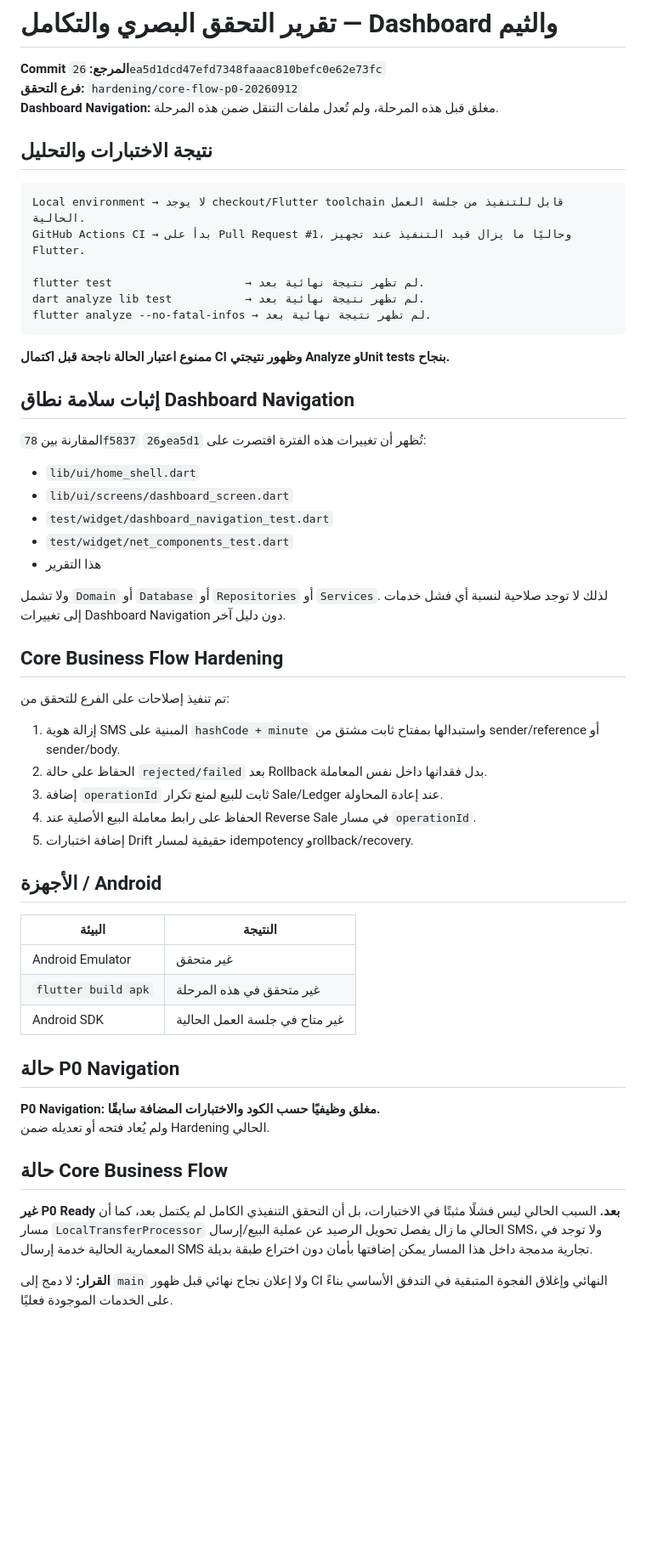
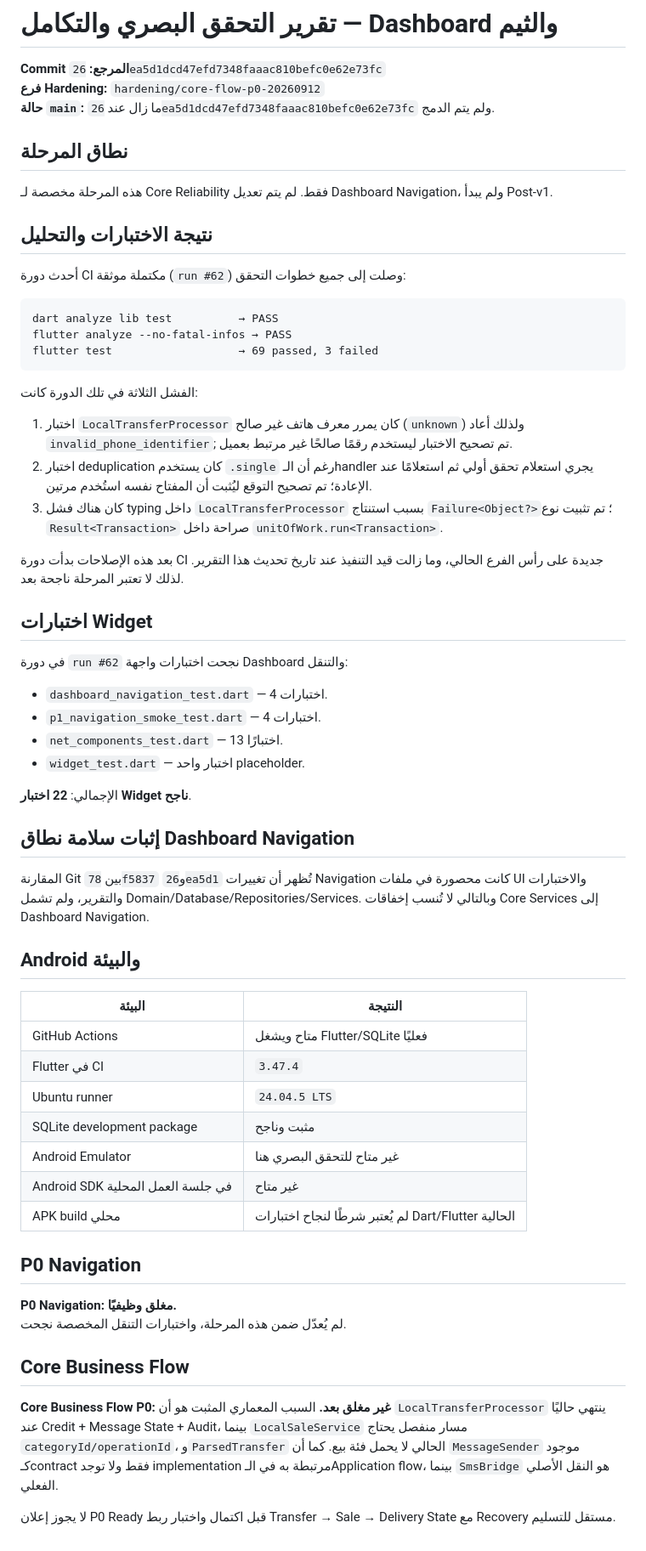
Before and after one commit to KAYANSTOR/Krotak-Pro, a Markdown page: docs/dashboard-visual-qa-report.md, the part around the change. Shown at 85% size. GitHub-like rendering; blank space fills up the shorter version.

Commit message:
docs: update dashboard QA status for core reliability verification

````diff
--- a/docs/dashboard-visual-qa-report.md
+++ b/docs/dashboard-visual-qa-report.md
@@ -1,59 +1,65 @@
 # تقرير التحقق البصري والتكامل — Dashboard والثيم
 
 **Commit المرجع:** `26ea5d1dcd47efd7348faaac810befc0e62e73fc`
-**فرع التحقق:** `hardening/core-flow-p0-20260912`
-**Dashboard Navigation:** مغلق قبل هذه المرحلة، ولم تُعدل ملفات التنقل ضمن هذه المرحلة.
+**فرع Hardening:** `hardening/core-flow-p0-20260912`
+**حالة `main`:** ما زال عند `26ea5d1dcd47efd7348faaac810befc0e62e73fc` ولم يتم الدمج.
+
+## نطاق المرحلة
+
+هذه المرحلة مخصصة لـ Core Reliability فقط. لم يتم تعديل Dashboard Navigation، ولم يبدأ Post-v1.
 
 ## نتيجة الاختبارات والتحليل
 
+أحدث دورة CI مكتملة موثقة (`run #62`) وصلت إلى جميع خطوات التحقق:
+
 ```text
-Local environment → لا يوجد checkout/Flutter toolchain قابل للتنفيذ من جلسة العمل الحالية.
-GitHub Actions CI → بدأ على Pull Request #1، وحاليًا ما يزال قيد التنفيذ عند تجهيز Flutter.
-
-flutter test                    → لم تظهر نتيجة نهائية بعد.
-dart analyze lib test           → لم تظهر نتيجة نهائية بعد.
-flutter analyze --no-fatal-infos → لم تظهر نتيجة نهائية بعد.
+dart analyze lib test          → PASS
+flutter analyze --no-fatal-infos → PASS
+flutter test                   → 69 passed, 3 failed
 ```
 
-**ممنوع اعتبار الحالة ناجحة قبل اكتمال CI وظهور نتيجتي Analyze وUnit tests بنجاح.**
+الفشل الثلاثة في تلك الدورة كانت:
+
+1. اختبار `LocalTransferProcessor` كان يمرر معرف هاتف غير صالح (`unknown`) ولذلك أعاد `invalid_phone_identifier`; تم تصحيح الاختبار ليستخدم رقمًا صالحًا غير مرتبط بعميل.
+2. اختبار deduplication كان يستخدم `.single` رغم أن الـhandler يجري استعلام تحقق أولي ثم استعلامًا عند الإعادة؛ تم تصحيح التوقع ليُثبت أن المفتاح نفسه استُخدم مرتين.
+3. كان هناك فشل typing داخل `LocalTransferProcessor` بسبب استنتاج `Failure<Object?>`؛ تم تثبيت نوع `Result<Transaction>` صراحة داخل `unitOfWork.run<Transaction>`.
+
+بعد هذه الإصلاحات بدأت دورة CI جديدة على رأس الفرع الحالي، وما زالت قيد التنفيذ عند تاريخ تحديث هذا التقرير. لذلك لا تعتبر المرحلة ناجحة بعد.
+
+## اختبارات Widget
+
+في دورة `run #62` نجحت اختبارات واجهة Dashboard والتنقل:
+
+- `dashboard_navigation_test.dart` — 4 اختبارات.
+- `p1_navigation_smoke_test.dart` — 4 اختبارات.
+- `net_components_test.dart` — 13 اختبارًا.
+- `widget_test.dart` — اختبار واحد placeholder.
+
+الإجمالي: **22 اختبار Widget ناجح**.
 
 ## إثبات سلامة نطاق Dashboard Navigation
 
-المقارنة بين `78f5837` و`26ea5d1` تُظهر أن تغييرات هذه الفترة اقتصرت على:
+المقارنة Git بين `78f5837` و`26ea5d1` تُظهر أن تغييرات Navigation كانت محصورة في ملفات UI والاختبارات والتقرير، ولم تشمل Domain/Database/Repositories/Services. وبالتالي لا تُنسب إخفاقات Core Services إلى Dashboard Navigation.
 
-- `lib/ui/home_shell.dart`
-- `lib/ui/screens/dashboard_screen.dart`
-- `test/widget/dashboard_navigation_test.dart`
-- `test/widget/net_components_test.dart`
-- هذا التقرير
-
-ولا تشمل `Domain` أو `Database` أو `Repositories` أو `Services`. لذلك لا توجد صلاحية لنسبة أي فشل خدمات إلى تغييرات Dashboard Navigation دون دليل آخر.
-
-## Core Business Flow Hardening
-
-تم تنفيذ إصلاحات على الفرع للتحقق من:
-
-1. إزالة هوية SMS المبنية على `hashCode + minute` واستبدالها بمفتاح ثابت مشتق من sender/reference أو sender/body.
-2. الحفاظ على حالة `rejected/failed` بعد Rollback بدل فقدانها داخل نفس المعاملة.
-3. إضافة `operationId` ثابت للبيع لمنع تكرار Sale/Ledger عند إعادة المحاولة.
-4. الحفاظ على رابط معاملة البيع الأصلية عند Reverse Sale في مسار `operationId`.
-5. إضافة اختبارات Drift حقيقية لمسار idempotency وrollback/recovery.
-
-## الأجهزة / Android
+## Android والبيئة
 
 | البيئة | النتيجة |
 |---|---|
-| Android Emulator | غير متحقق |
-| `flutter build apk` | غير متحقق في هذه المرحلة |
-| Android SDK | غير متاح في جلسة العمل الحالية |
+| GitHub Actions | متاح ويشغل Flutter/SQLite فعليًا |
+| Flutter في CI | `3.47.4` |
+| Ubuntu runner | `24.04.5 LTS` |
+| SQLite development package | مثبت وناجح |
+| Android Emulator | غير متاح للتحقق البصري هنا |
+| Android SDK في جلسة العمل المحلية | غير متاح |
+| APK build محلي | لم يُعتبر شرطًا لنجاح اختبارات Dart/Flutter الحالية |
 
-## حالة P0 Navigation
+## P0 Navigation
 
-**P0 Navigation: مغلق وظيفيًا حسب الكود والاختبارات المضافة سابقًا.**
-ولم يُعاد فتحه أو تعديله ضمن Hardening الحالي.
+**P0 Navigation: مغلق وظيفيًا.**
+لم يُعدّل ضمن هذه المرحلة، واختبارات التنقل المخصصة نجحت.
 
-## حالة Core Business Flow
+## Core Business Flow
 
-**غير P0 Ready بعد.** السبب الحالي ليس فشلًا مثبتًا في الاختبارات، بل أن التحقق التنفيذي الكامل لم يكتمل بعد، كما أن مسار `LocalTransferProcessor` الحالي ما زال يفصل تحويل الرصيد عن عملية البيع/إرسال SMS، ولا توجد في المعمارية الحالية خدمة إرسال SMS تجارية مدمجة داخل هذا المسار يمكن إضافتها بأمان دون اختراع طبقة بديلة.
+**Core Business Flow P0: غير مغلق بعد.** السبب المعماري المثبت هو أن `LocalTransferProcessor` ينتهي حاليًا عند Credit + Message State + Audit، بينما `LocalSaleService` مسار منفصل يحتاج `categoryId/operationId`، و`ParsedTransfer` الحالي لا يحمل فئة بيع. كما أن `MessageSender` موجود كـcontract فقط ولا توجد implementation مرتبطة به في الـApplication flow، بينما `SmsBridge` هو النقل الأصلي الفعلي.
 
-**القرار:** لا دمج إلى `main` ولا إعلان نجاح نهائي قبل ظهور CI النهائي وإغلاق الفجوة المتبقية في التدفق الأساسي بناءً على الخدمات الموجودة فعليًا.
+لا يجوز إعلان P0 Ready قبل اكتمال واختبار ربط Transfer → Sale → Delivery State مع Recovery مستقل للتسليم.
````
